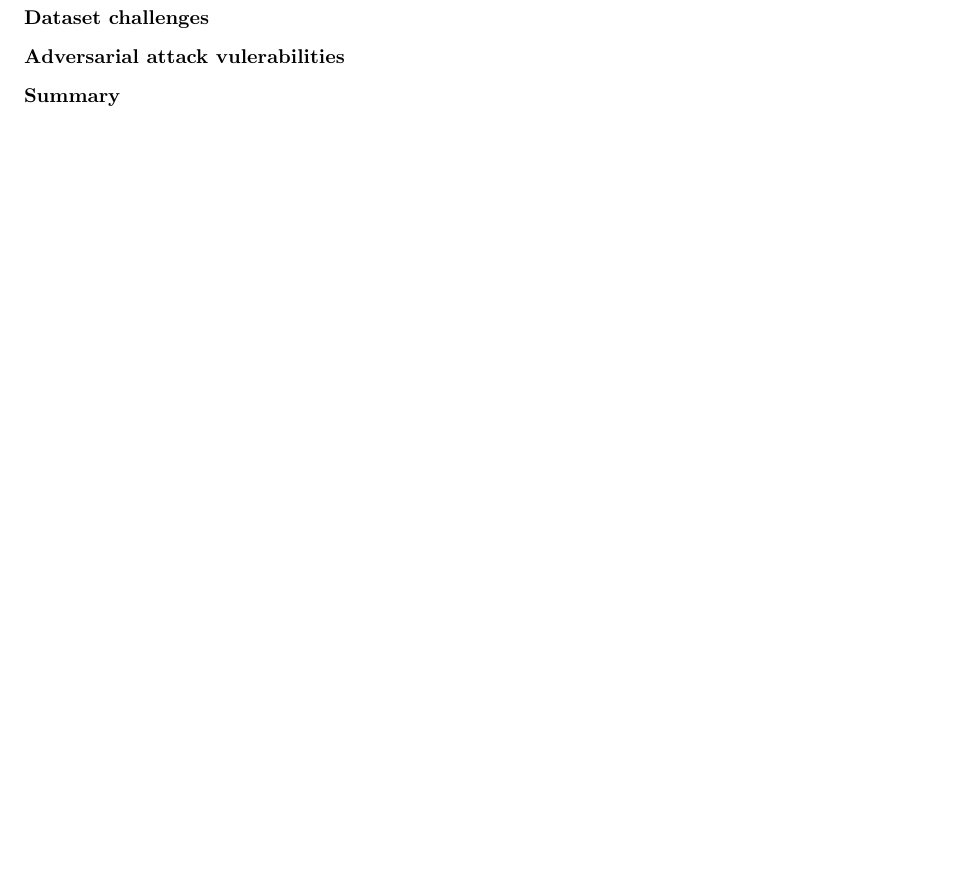
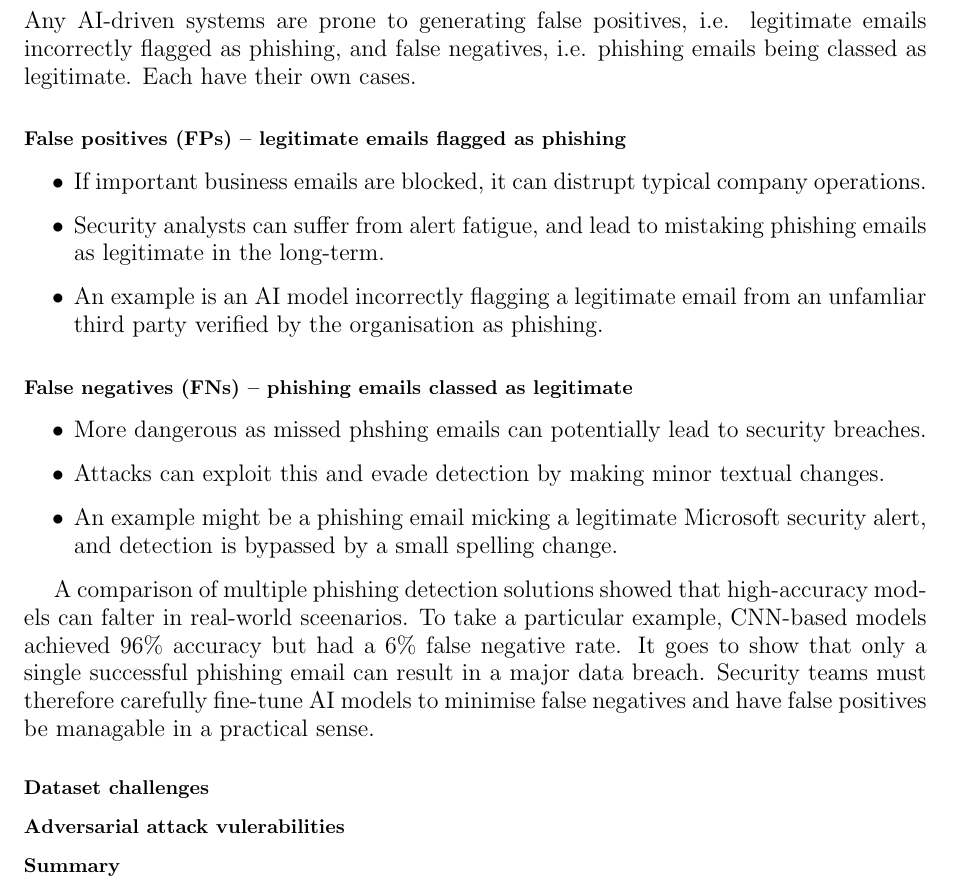
Before and after one commit to iArcanic/ai-phishing-detection-dissertation, a LaTeX document (report/report.tex, which reads report/chapters/2/2.tex): part of page 11 of 27, cut at the place of the change, the shorter picture padded with empty space. Compiled offline with pdfLaTeX.

Commit message:
Added False positives and false negatives

```diff
--- a/report/chapters/2/2.tex
+++ b/report/chapters/2/2.tex
@@ -127,6 +127,23 @@ There is a clear trade-off between accuracy and explainability in phishing detec
 \noindent Again, organisations may hesitate to deploy AI models if decisions cannot be verified with proper evidence. In some cases even, a more interpretable model with less accuracy is preferable in high-risk sectors to inspire user confidence.
 
 \subsubsection*{False positives and false negatives}
+Any AI-driven systems are prone to generating false positives, i.e. legitimate emails incorrectly flagged as phishing, and false negatives, i.e. phishing emails being classed as legitimate. Each have their own cases.
+
+\paragraph{False positives (FPs) -- legitimate emails flagged as phishing}
+\begin{itemize}
+    \item If important business emails are blocked, it can distrupt typical company operations.
+    \item Security analysts can suffer from alert fatigue, and lead to mistaking phishing emails as legitimate in the long-term.
+    \item An example is an AI model incorrectly flagging a legitimate email from an unfamliar third party verified by the organisation as phishing.
+\end{itemize}
+
+\paragraph{False negatives (FNs) -- phishing emails classed as legitimate}
+\begin{itemize}
+    \item More dangerous as missed phshing emails can potentially lead to security breaches.
+    \item Attacks can exploit this and evade detection by making minor textual changes.
+    \item An example might be a phishing email micking a legitimate Microsoft security alert, and detection is bypassed by a small spelling change.
+\end{itemize}
+
+A comparison of multiple phishing detection solutions showed that high-accuracy models can falter in real-world sceenarios. To take a particular example, CNN-based models achieved 96\% accuracy but had a 6\% false negative rate. It goes to show that only a single successful phishing email can result in a major data breach. Security teams must therefore carefully fine-tune AI models to minimise false negatives and have false positives be managable in a practical sense.
 
 \subsubsection*{Dataset challenges}
 
```
